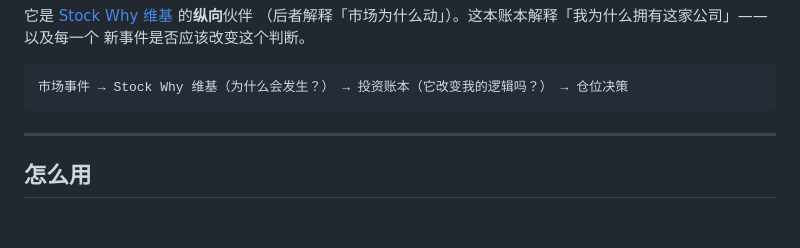
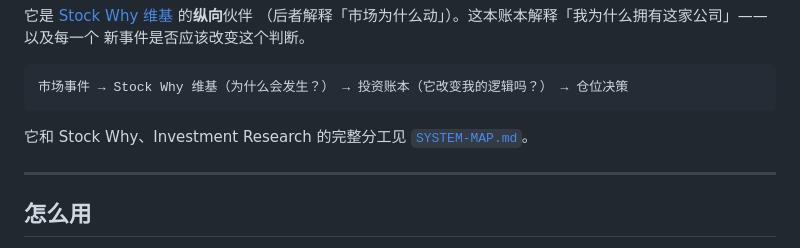
Before and after one commit to BelindaSun/investment-book, a Markdown page: README.md, the part around the change. Drawn GitHub-style; blank space fills up the shorter version.

````diff
--- a/README.md
+++ b/README.md
@@ -12,6 +12,8 @@ Bloomberg 终端。它对每一家公司、跨越很多年，只回答一个问
 ```
 市场事件 → Stock Why 维基（为什么会发生？） → 投资账本（它改变我的逻辑吗？） → 仓位决策
 ```
+
+它和 Stock Why、Investment Research 的完整分工见 [`SYSTEM-MAP.md`](SYSTEM-MAP.md)。
 
 ---
 
````
Also changed, not shown: AGENTS.md (+4 -0 lines), SYSTEM-MAP.md (added, +81 -0 lines).
